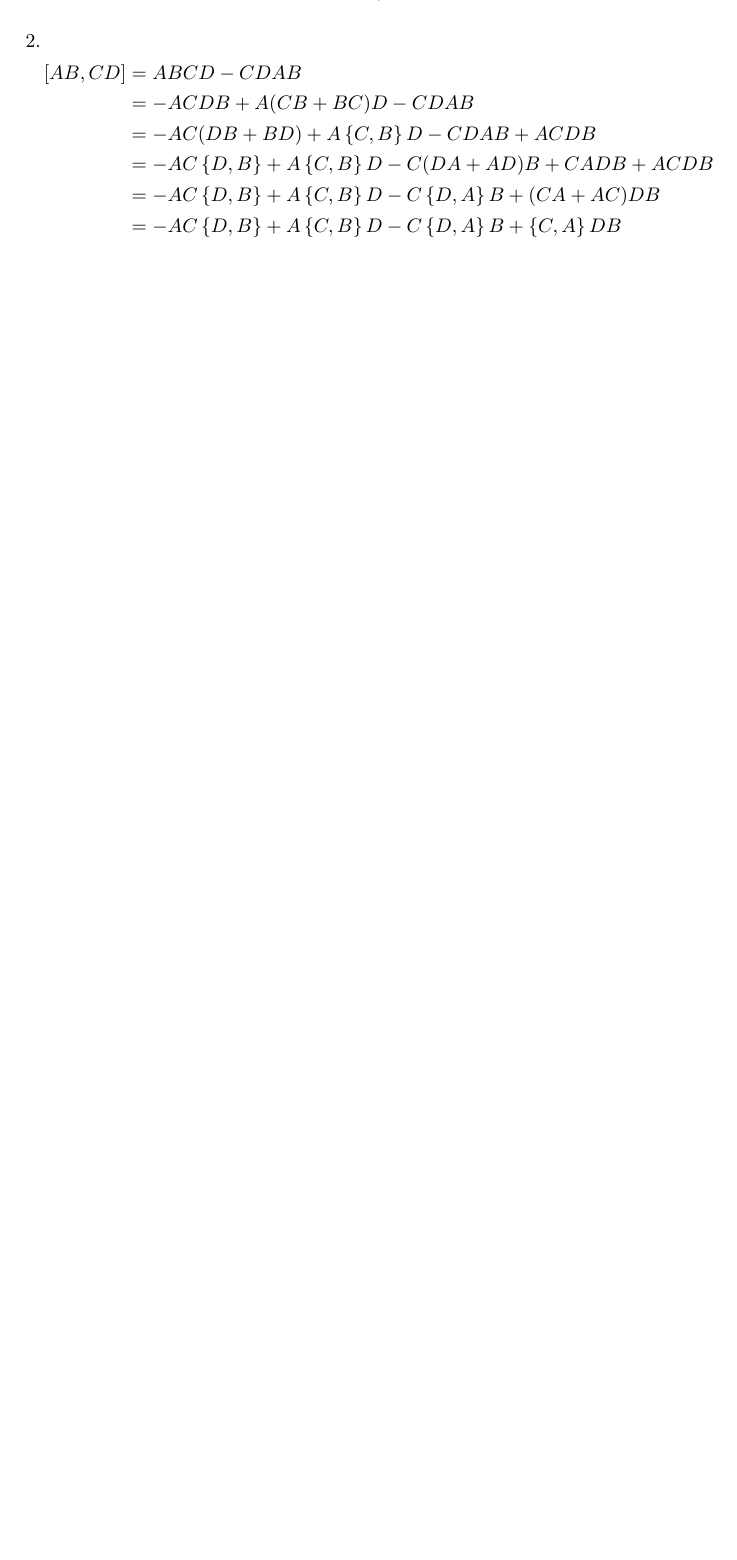
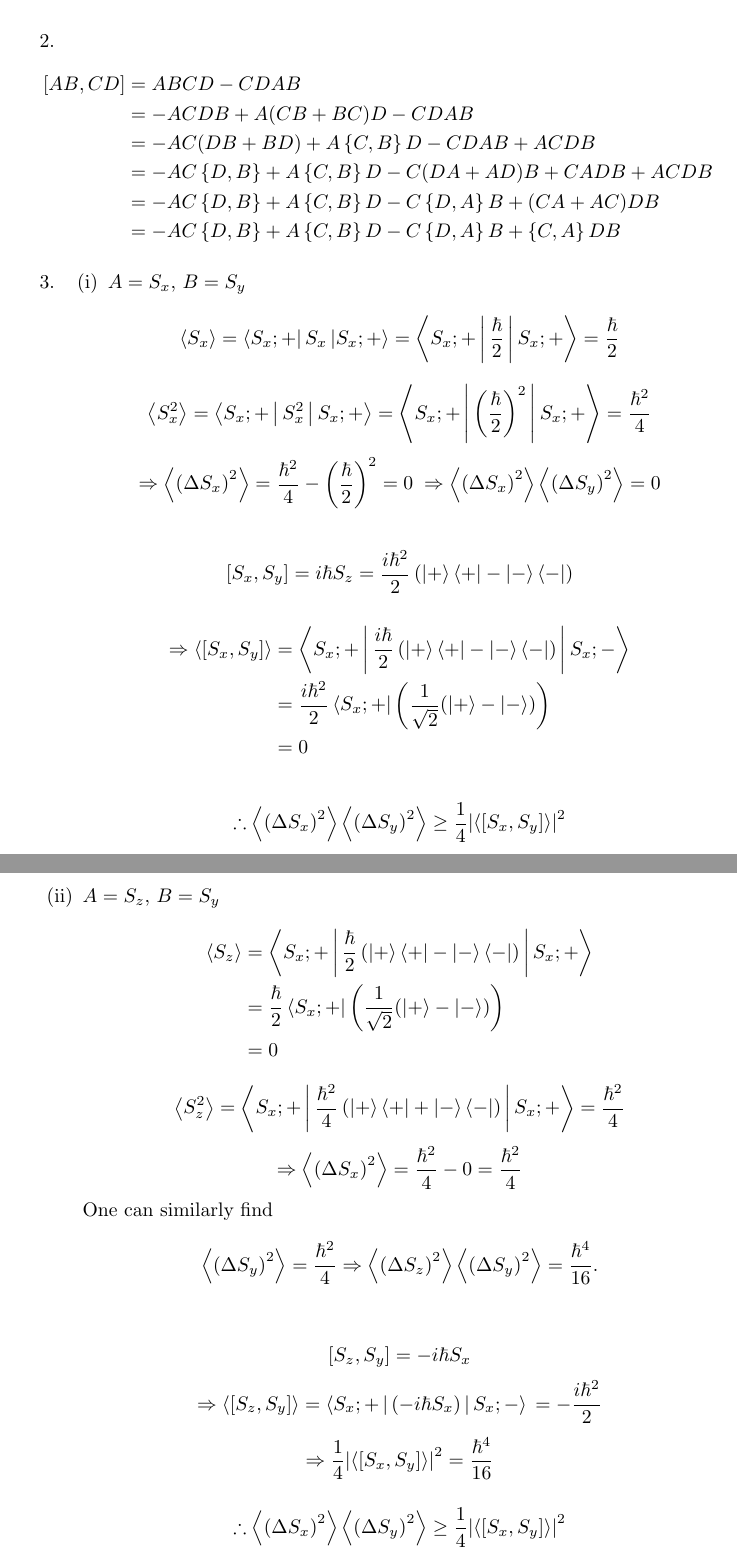
Before and after one commit to pingpingy1/Sakurai-QM-Sol, a LaTeX document (main.tex, which reads src/ch1/exercise1.3.tex): part of page 2 of 2 before the commit and two parts of pages 2 and 3 of 3 after it, the two joined at a grey line, cut so that both start at the same text, the shorter picture padded with empty space. Compiled offline with pdfLaTeX.

Commit message:
[Solve] 1.3

```diff
--- /dev/null
+++ b/src/ch1/exercise1.3.tex
@@ -0,0 +1,99 @@
+%%%%%%%%%%%%%%%%%%%%%%%
+\item
+%%%%%%%%%%%%%%%%%%%%%%%
+
+\begin{enumerate}[labelindent = 0pt, label = (\roman*)]
+	\item $A = S_x$, $B = S_y$
+	\[
+		\braket{S_x}
+		= \spinbra{x}{+} S_x \spinket{x}{+}
+		= \braket{S_x; + | \halfhbar | S_x; +}
+		= \halfhbar
+	\]
+	\[
+		\braket{S_x^2}
+		= \braket{S_x; + | S_x^2 | S_x; +}
+		= \braket{S_x; + | {\left( \halfhbar \right)}^2 | S_x; +}
+		= \frac{\hbar^2}{4}
+	\]
+	\[
+		\Rightarrow \braket{{\left( \Delta S_x \right)}^2}
+		= \frac{\hbar^2}{4} - {\left( \halfhbar \right)}^2
+		= 0
+		\; \Rightarrow
+		\braket{{\left( \Delta S_x \right)}^2} \braket{{\left( \Delta S_y \right)}^2} = 0
+	\]
+
+	\vspace{10pt}
+
+	\[
+		\commutator{S_x}{S_y}
+		= i\hbar S_z
+		= \frac{i\hbar^2}{2} \left( \ket{+}\bra{+} - \ket{-}\bra{-} \right)
+	\]
+	\begin{align*}
+		\Rightarrow
+		\braket{\commutator{S_x}{S_y}}
+		&= \braket{S_x; + | \frac{i\hbar}{2} \left( \ket{+}\bra{+} - \ket{-}\bra{-} \right) | S_x; -} \\
+		&= \frac{i\hbar^2}{2}\spinbra{x}{+}\left( \sqrttwoinv (\ket{+} - \ket{-}) \right) \\
+		&= 0
+	\end{align*}
+
+	\[
+		\therefore
+		\braket{{\left( \Delta S_x \right)}^2} \braket{{\left( \Delta S_y \right)}^2}
+		\geq \frac{1}{4} {\left| \braket{\commutator{S_x}{S_y}} \right|}^2
+	\]
+
+	% =====================================
+
+	\item $A = S_z$, $B = S_y$
+	\begin{align*}
+		\braket{S_z}
+		&= \braket{S_x; + | \halfhbar \left( \ket{+}\bra{+} - \ket{-}\bra{-} \right) | S_x; +} \\
+		&= \halfhbar \spinbra{x}{+}\left( \sqrttwoinv (\ket{+} - \ket{-}) \right) \\
+		&= 0
+	\end{align*}
+	\[
+		\braket{S_z^2}
+		= \braket{S_x; + | \frac{\hbar^2}{4} \left( \ket{+}\bra{+} + \ket{-}\bra{-} \right) | S_x; +}
+		= \frac{\hbar^2}{4}
+	\]
+	\[
+		\Rightarrow \braket{{\left( \Delta S_x \right)}^2}
+		= \frac{\hbar^2}{4} - 0
+		= \frac{\hbar^2}{4}
+	\]
+	One can similarly find
+	\[
+		\braket{{\left( \Delta S_y \right)}^2} = \frac{\hbar^2}{4}
+		\Rightarrow
+		\braket{{\left( \Delta S_z \right)}^2} \braket{{\left( \Delta S_y \right)}^2}
+		= \frac{\hbar^4}{16}.
+	\]
+
+	\vspace{10pt}
+
+	\[
+		\commutator{S_z}{S_y}
+		= -i\hbar S_x
+	\]
+	\[
+		\Rightarrow
+		\braket{\commutator{S_z}{S_y}}
+		= \braket{S_x; + | \left( -i\hbar S_x \right) | S_x; -} \\
+		= -\frac{i\hbar^2}{2}
+	\]
+	\[
+		\Rightarrow
+		\frac{1}{4} {\left| \braket{\commutator{S_x}{S_y}} \right|}^2
+		= \frac{\hbar^4}{16}
+	\]
+
+	\[
+		\therefore
+		\braket{{\left( \Delta S_x \right)}^2} \braket{{\left( \Delta S_y \right)}^2}
+		\geq \frac{1}{4} {\left| \braket{\commutator{S_x}{S_y}} \right|}^2
+	\]
+
+\end{enumerate}
```
Also changed, not shown: macros.tex (+17 -1 lines), main.tex (+1 -0 lines), src/ch1.tex (+1 -0 lines), src/intro.tex (+4 -0 lines), main.pdf, 1 other file.
